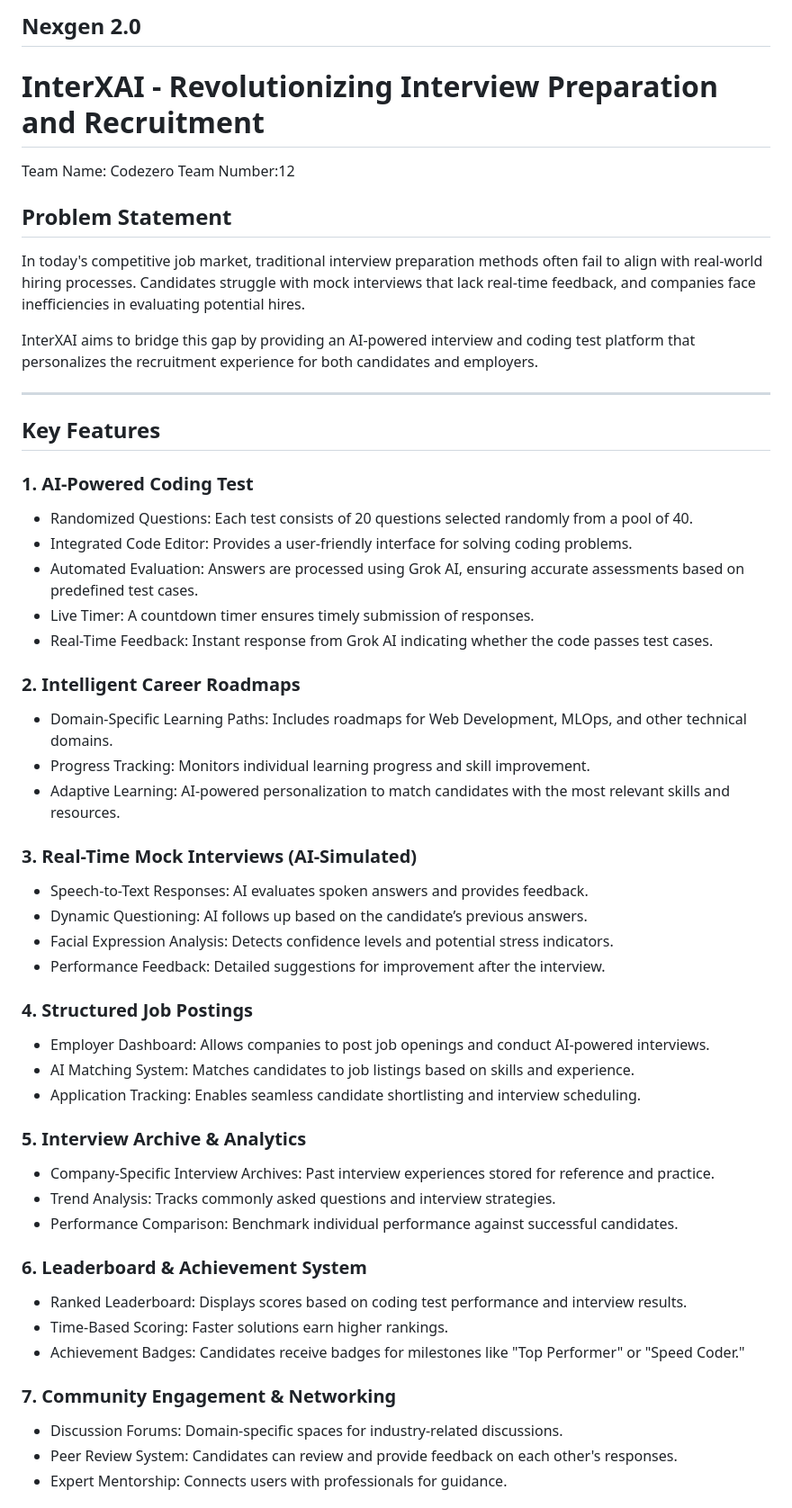
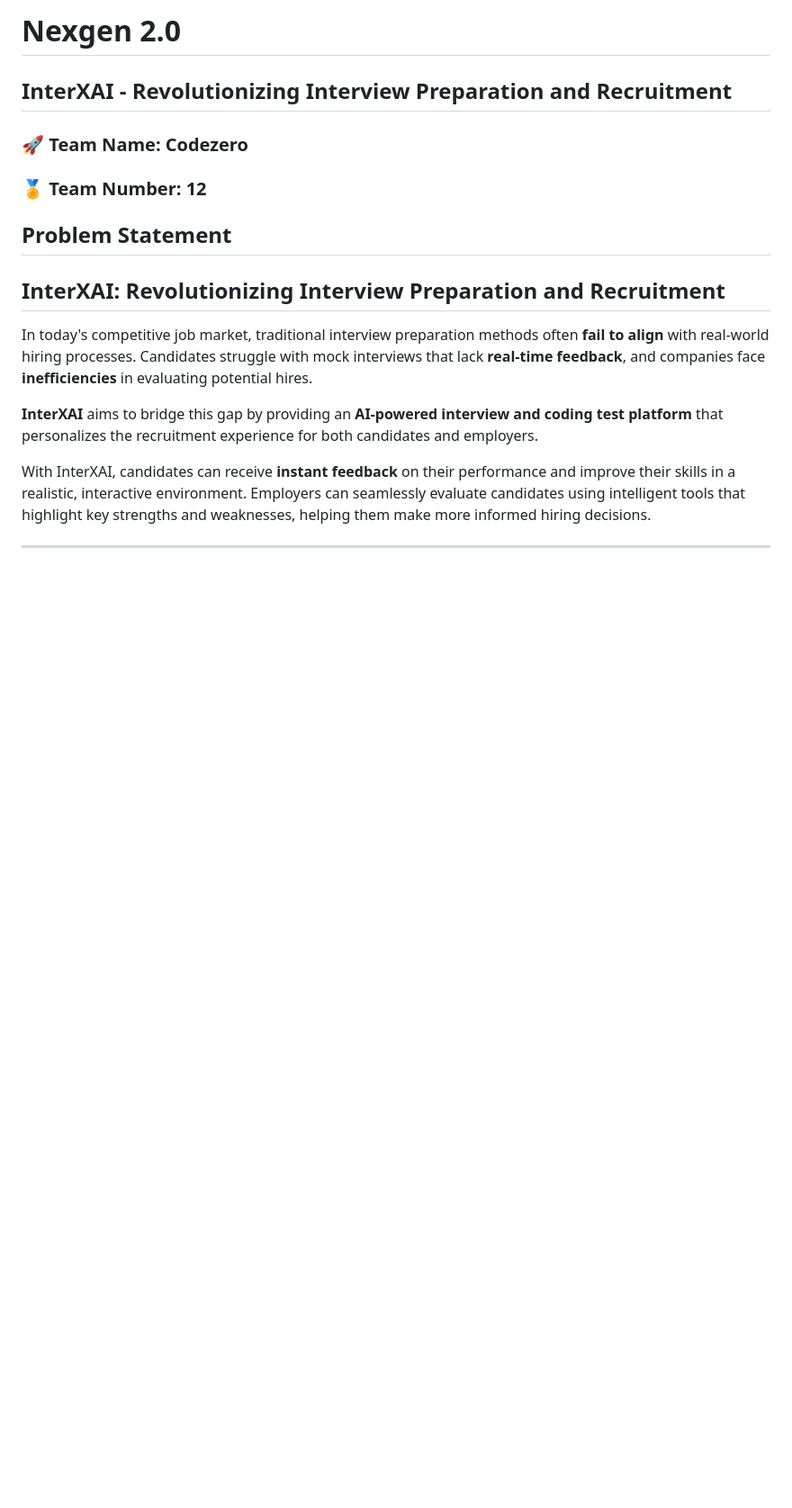
Before and after one commit to MadhankumarAI/1st-sem-kavya-mam-project, a Markdown page: readme.md, the part around the change printed below. Shown: that part at 90% size. Drawn GitHub-style; blank space fills up the shorter version.

```diff
--- a/readme.md
+++ b/readme.md
@@ -1,61 +1,18 @@
-## Nexgen 2.0
+# **Nexgen 2.0**
+## **InterXAI - Revolutionizing Interview Preparation and Recruitment**
 
-# InterXAI - Revolutionizing Interview Preparation and Recruitment
-
-Team Name: Codezero
-Team Number:12
+### 🚀 **Team Name**: **Codezero**
+### 🏅 **Team Number**: **12**
 ## Problem Statement
 
-In today's competitive job market, traditional interview preparation methods often fail to align with real-world hiring processes. Candidates struggle with mock interviews that lack real-time feedback, and companies face inefficiencies in evaluating potential hires.
+## **InterXAI: Revolutionizing Interview Preparation and Recruitment**
 
-InterXAI aims to bridge this gap by providing an AI-powered interview and coding test platform that personalizes the recruitment experience for both candidates and employers.
+In today's competitive job market, traditional interview preparation methods often **fail to align** with real-world hiring processes. Candidates struggle with mock interviews that lack **real-time feedback**, and companies face **inefficiencies** in evaluating potential hires.
+
+**InterXAI** aims to bridge this gap by providing an **AI-powered interview and coding test platform** that personalizes the recruitment experience for both candidates and employers.
+
+With InterXAI, candidates can receive **instant feedback** on their performance and improve their skills in a realistic, interactive environment. Employers can seamlessly evaluate candidates using intelligent tools that highlight key strengths and weaknesses, helping them make more informed hiring decisions.
 
 ---
 
-## Key Features
 
-### 1. AI-Powered Coding Test
-
-- Randomized Questions: Each test consists of 20 questions selected randomly from a pool of 40.
-- Integrated Code Editor: Provides a user-friendly interface for solving coding problems.
-- Automated Evaluation: Answers are processed using Grok AI, ensuring accurate assessments based on predefined test cases.
-- Live Timer: A countdown timer ensures timely submission of responses.
-- Real-Time Feedback: Instant response from Grok AI indicating whether the code passes test cases.
-
-### 2. Intelligent Career Roadmaps
-
-- Domain-Specific Learning Paths: Includes roadmaps for Web Development, MLOps, and other technical domains.
-- Progress Tracking: Monitors individual learning progress and skill improvement.
-- Adaptive Learning: AI-powered personalization to match candidates with the most relevant skills and resources.
-
-### 3. Real-Time Mock Interviews (AI-Simulated)
-
-- Speech-to-Text Responses: AI evaluates spoken answers and provides feedback.
-- Dynamic Questioning: AI follows up based on the candidate’s previous answers.
-- Facial Expression Analysis: Detects confidence levels and potential stress indicators.
-- Performance Feedback: Detailed suggestions for improvement after the interview.
-
-### 4. Structured Job Postings
-
-- Employer Dashboard: Allows companies to post job openings and conduct AI-powered interviews.
-- AI Matching System: Matches candidates to job listings based on skills and experience.
-- Application Tracking: Enables seamless candidate shortlisting and interview scheduling.
-
-### 5. Interview Archive & Analytics
-
-- Company-Specific Interview Archives: Past interview experiences stored for reference and practice.
-- Trend Analysis: Tracks commonly asked questions and interview strategies.
-- Performance Comparison: Benchmark individual performance against successful candidates.
-
-### 6. Leaderboard & Achievement System
-
-- Ranked Leaderboard: Displays scores based on coding test performance and interview results.
-- Time-Based Scoring: Faster solutions earn higher rankings.
-- Achievement Badges: Candidates receive badges for milestones like "Top Performer" or "Speed Coder."
-
-### 7. Community Engagement & Networking
-
-- Discussion Forums: Domain-specific spaces for industry-related discussions.
-- Peer Review System: Candidates can review and provide feedback on each other's responses.
-- Expert Mentorship: Connects users with professionals for guidance.
-
```
Also changed, not shown: other parts of readme.md (+147 -32 lines).
